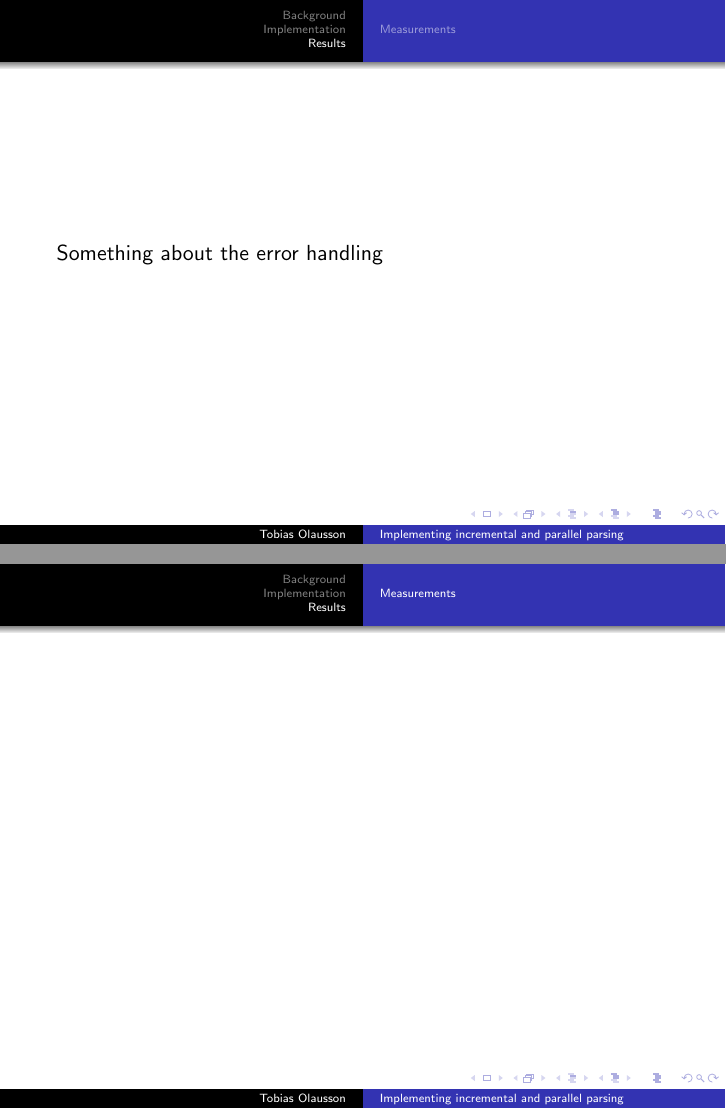
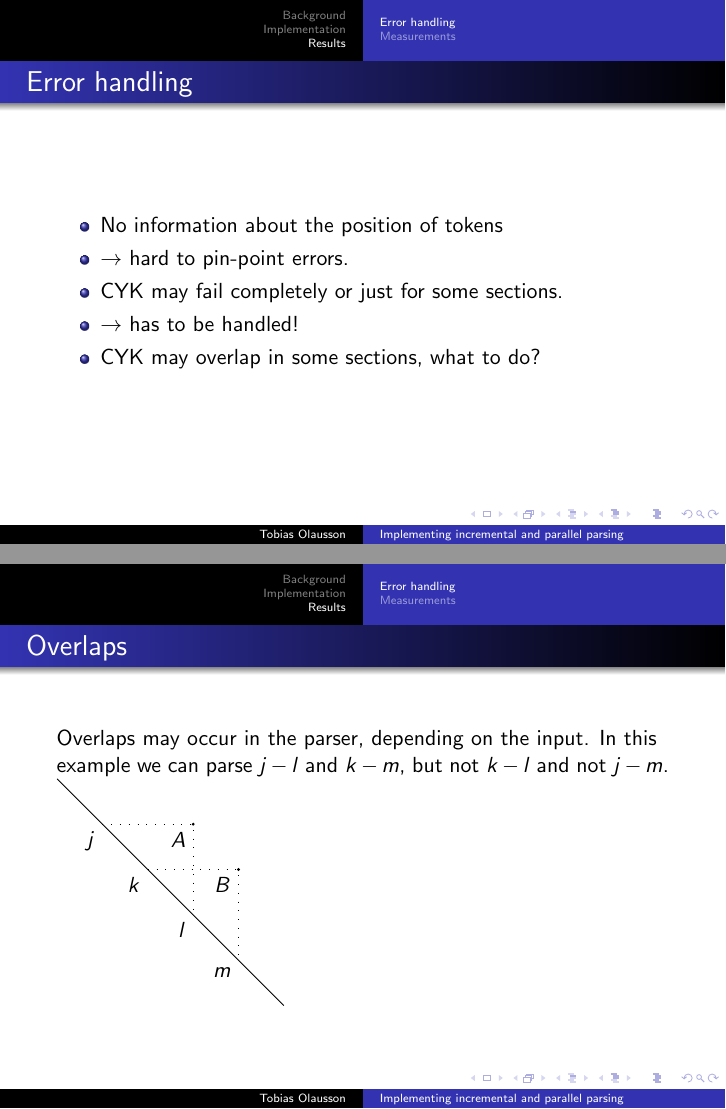
Before and after one commit to tobsan/parparse, LaTeX slides (presentation/pres.tex): pages 19 and 20 of 23, joined at a grey line. Compiled offline with pdfLaTeX.

Commit message:
updated presentation

```diff
--- a/presentation/pres.tex
+++ b/presentation/pres.tex
@@ -245,11 +242,34 @@ data SomeTri a where
     \end{itemize}
 \end{frame}
 
-\begin{frame}
-    Something about the error handling
+\subsection{Error handling}
+\begin{frame}{Error handling}
+    \begin{itemize}
+        \item No information about the position of tokens
+        \item $\rightarrow$ hard to pin-point errors.
+        \item CYK may fail completely or just for some sections.
+        \item $\rightarrow$ has to be handled!
+        \item CYK may overlap in some sections, what to do?
+    \end{itemize}
+\end{frame}
+
+\begin{frame}{Overlaps}
+    Overlaps may occur in the parser, depending on the input. In this example we
+    can parse $j-l$ and $k-m$, but not $k-l$ and not $j-m$.
+
+    \begin{tikzpicture}
+      \pgftransformrotate{-90}
+      \pgftransformscale{0.4}
+      \draw (0,0) -- (10,10);
+      \subt 2 6 {$A$};
+      \subt 4 8 {$B$};
+      \mrk 2 {$j$};
+      \mrk 4 {$k$};
+      \mrk 6 {$l$};
+      \mrk 8 {$m$};
+    \end{tikzpicture}
 \end{frame}
 
 \subsection{Measurements}
-\begin{frame}
-\end{frame}
+\begin{frame}{Running time}
 
```
Also changed, not shown: presentation/pres.pdf, presentation/pres.tex (8 more changed lines).
